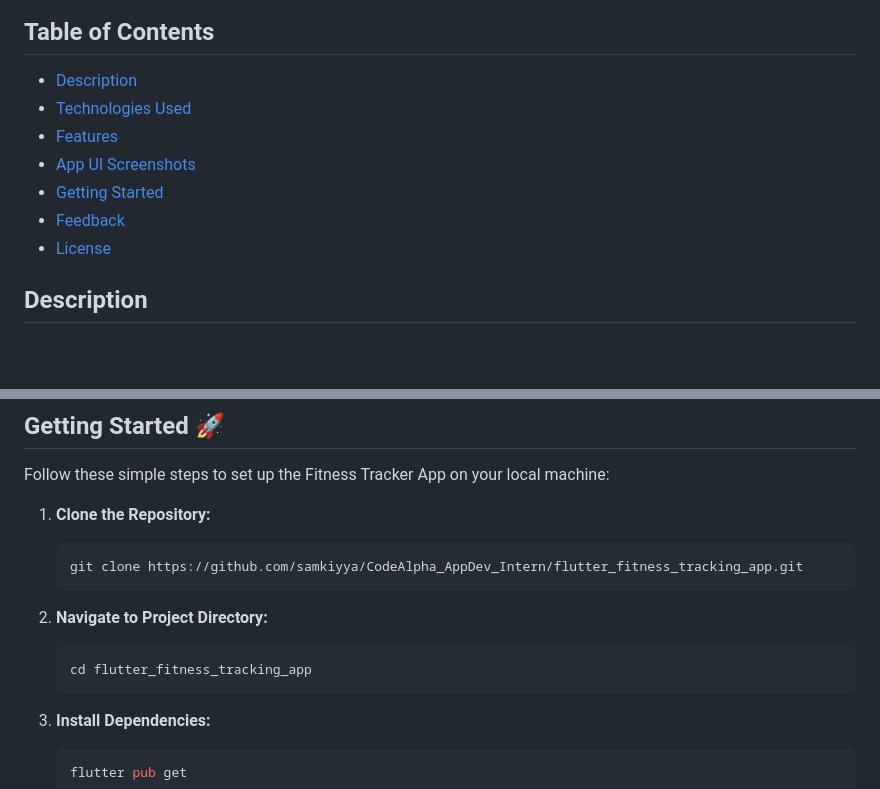
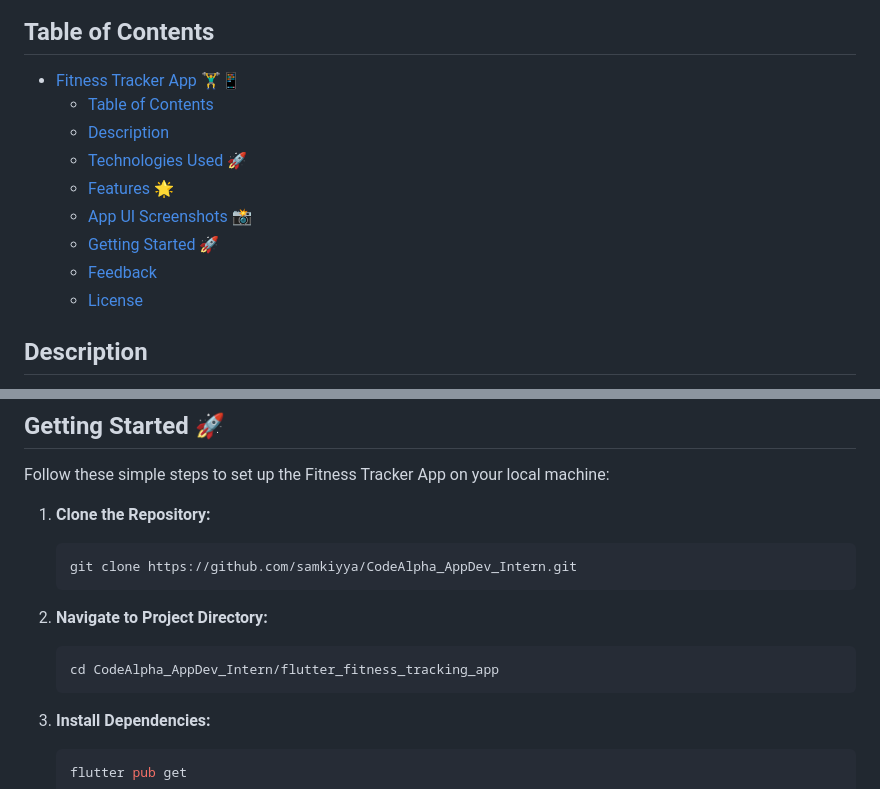
Before and after one commit to samkiyya/CodeAlpha_AppDev_Intern, a Markdown page: flutter_fitness_tracking_app/README.md, 2 parts joined by grey strips. Drawn GitHub-style; blank space fills up the shorter version.

Commit message:
Reademe file information updated

````diff
--- a/flutter_fitness_tracking_app/README.md
+++ b/flutter_fitness_tracking_app/README.md
@@ -4,13 +4,15 @@
 
 ## Table of Contents
 
-- [Description](#description)
-- [Technologies Used](#technologies-used)
-- [Features](#features)
-- [App UI Screenshots](#app-ui-screenshots)
-- [Getting Started](#getting-started)
-- [Feedback](#feedback)
-- [License](#license)
+- [Fitness Tracker App 🏋️‍♂️📱](#fitness-tracker-app-️️)
+  - [Table of Contents](#table-of-contents)
+  - [Description](#description)
+  - [Technologies Used 🚀](#technologies-used-)
+  - [Features 🌟](#features-)
+  - [App UI Screenshots 📸](#app-ui-screenshots-)
+  - [Getting Started 🚀](#getting-started-)
+  - [Feedback](#feedback)
+  - [License](#license)
 
 ## Description
 
@@ -49,13 +51,13 @@ Follow these simple steps to set up the Fitness Tracker App on your local machin
 1. **Clone the Repository:**
 
    ```bash
-   git clone https://github.com/samkiyya/CodeAlpha_AppDev_Intern/flutter_fitness_tracking_app.git
+   git clone https://github.com/samkiyya/CodeAlpha_AppDev_Intern.git
    ```
 
 2. **Navigate to Project Directory:**
 
    ```bash
-   cd flutter_fitness_tracking_app
+   cd CodeAlpha_AppDev_Intern/flutter_fitness_tracking_app
    ```
 
 3. **Install Dependencies:**
````
Also changed, not shown: flutter_flashcard_quiz_app/README.md (+1 -1 lines), flutter_rand_qoute_gen/README.md (+2 -2 lines).
